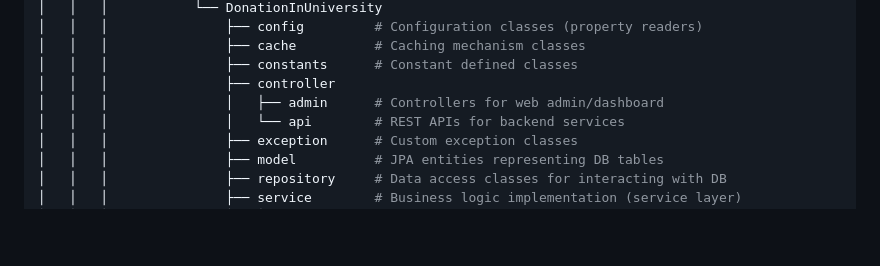
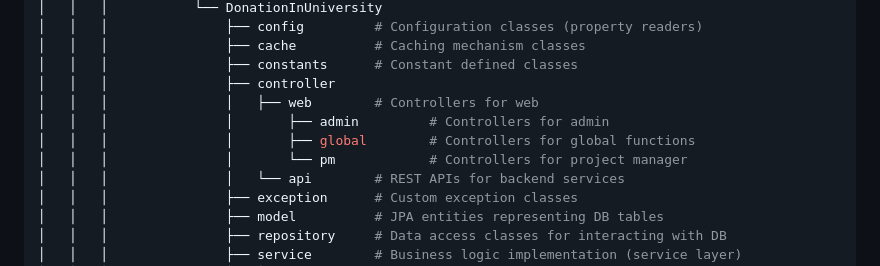
Before and after one commit to NguyenQuocAnDev27/Charitable-donation-system-APIs, a Markdown page: README.md, the part around the change. Drawn GitHub-style; blank space fills up the shorter version.

```diff
--- a/README.md
+++ b/README.md
@@ -29,7 +29,10 @@ DonationInUniversity là một đồ án Spring Boot được xây dựng cùng
 │   │   │               ├── cache          # Caching mechanism classes
 │   │   │               ├── constants      # Constant defined classes
 │   │   │               ├── controller
-│   │   │               │   ├── admin      # Controllers for web admin/dashboard
+│   │   │               │   ├── web        # Controllers for web
+│   │   │               │       ├── admin         # Controllers for admin
+│   │   │               │       ├── global        # Controllers for global functions
+│   │   │               │       └── pm            # Controllers for project manager
 │   │   │               │   └── api        # REST APIs for backend services
 │   │   │               ├── exception      # Custom exception classes
 │   │   │               ├── model          # JPA entities representing DB tables
```
